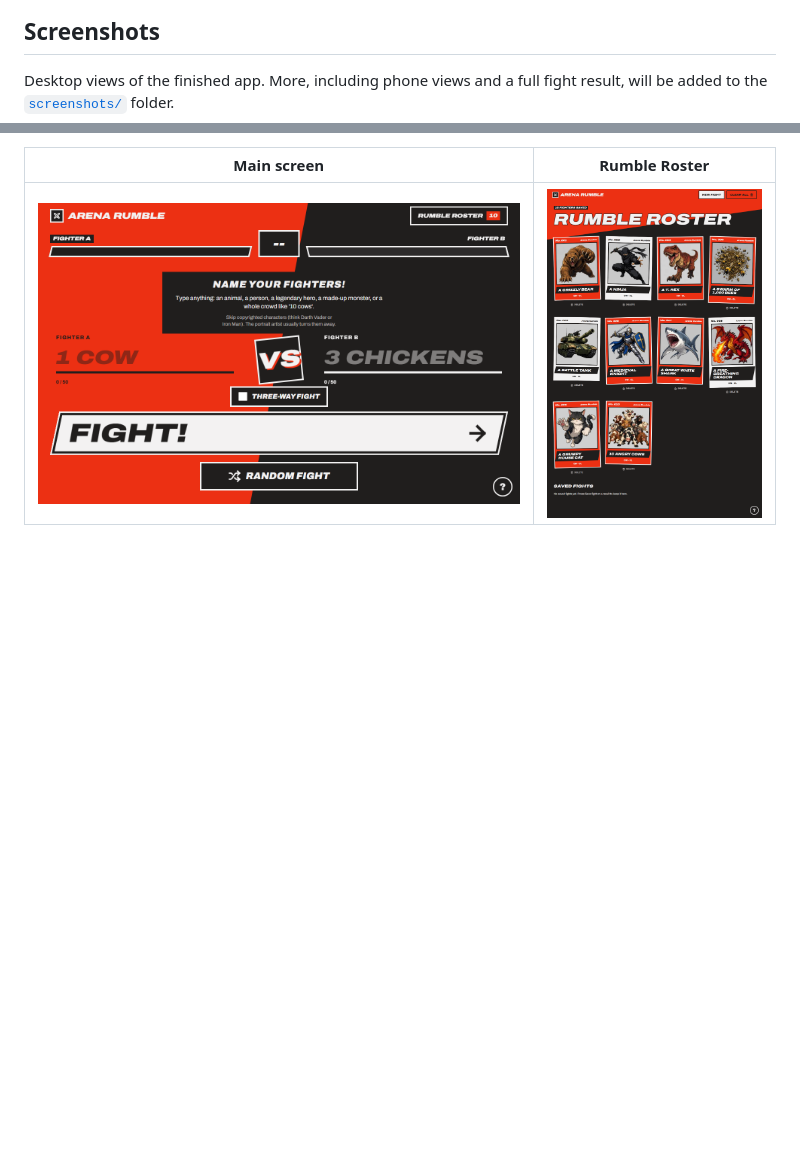
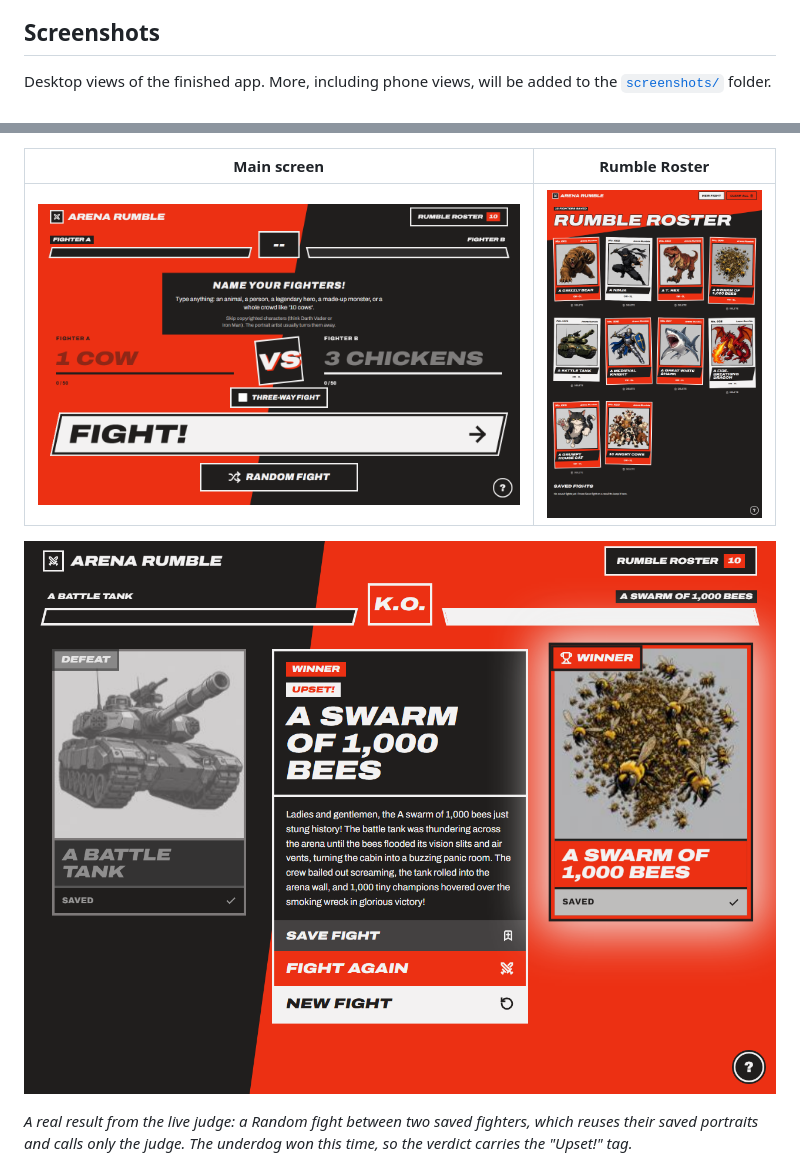
Before and after one commit to VoxSecuritatis/Arena-Rumble-Showcase, a Markdown page: README.md, 2 parts joined by grey strips. Rendered like a GitHub page; pictures changed too: screenshots/fight-result.png (added); blank space fills up the shorter version.

Commit message:
Add a real fight-result screenshot
Co-Authored-By: Claude Sonnet 5.5 <noreply@anthropic.com>

```diff
--- a/README.md
+++ b/README.md
@@ -23,11 +23,15 @@ Acknowledgment
 Screenshots
 -----------
 
-Desktop views of the finished app. More, including phone views and a full fight result, will be added to the [`screenshots/`](screenshots/) folder.
+Desktop views of the finished app. More, including phone views, will be added to the [`screenshots/`](screenshots/) folder.
 
 | Main screen | Rumble Roster |
 |---|---|
 | ![Main screen: two fighter boxes and the Fight button](screenshots/main-screen.png) | ![Rumble Roster: saved fighters as trading cards](screenshots/rumble-roster.png) |
+
+![A real fight result: the judge's verdict with an Upset! tag, and both fighters' portraits](screenshots/fight-result.png)
+
+_A real result from the live judge: a Random fight between two saved fighters, which reuses their saved portraits and calls only the judge. The underdog won this time, so the verdict carries the "Upset!" tag._
 
 <img src="screenshots/help-page.png" alt="Help page: how to play and a glossary of every screen" width="560">
 
```
